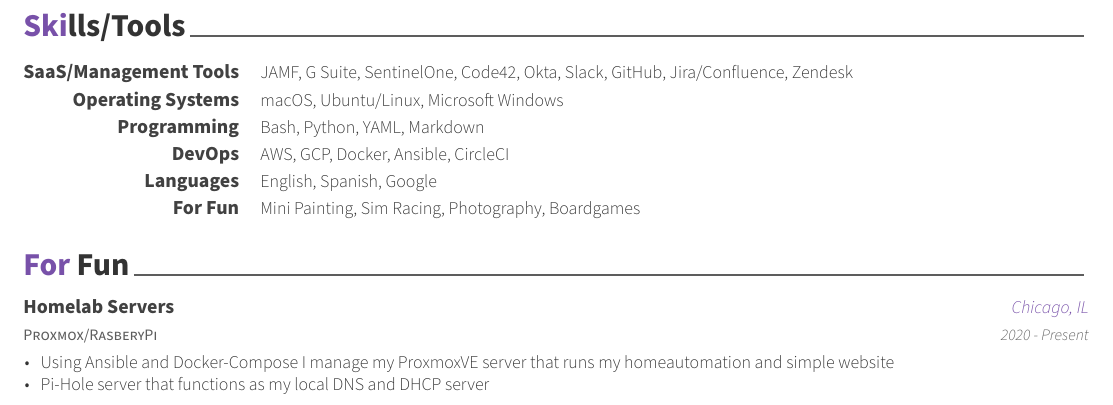
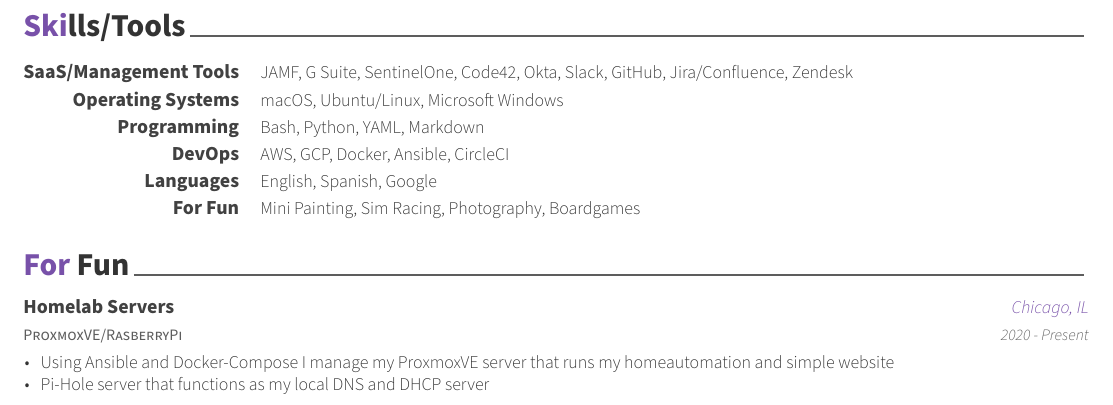
Before and after one commit to giomeneses/resume, a LaTeX CV (resume.tex, which reads sections/forfun.tex): part of page 2 of 2, cut so that both start at the same text. Compiled offline with XeLaTeX.

Commit message:
April 2022

```diff
--- a/sections/forfun.tex
+++ b/sections/forfun.tex
@@ -11,7 +11,7 @@
 
 %---------------------------------------------------------
   \cventry
-    {Proxmox/RasberyPi} % Affiliation/role
+    {ProxmoxVE/RasberryPi} % Affiliation/role
     {Homelab Servers} % Organization/group
     {Chicago, IL} % Location
     {2020 - Present} % Date(s)
```
Also changed, not shown: resume.pdf.
